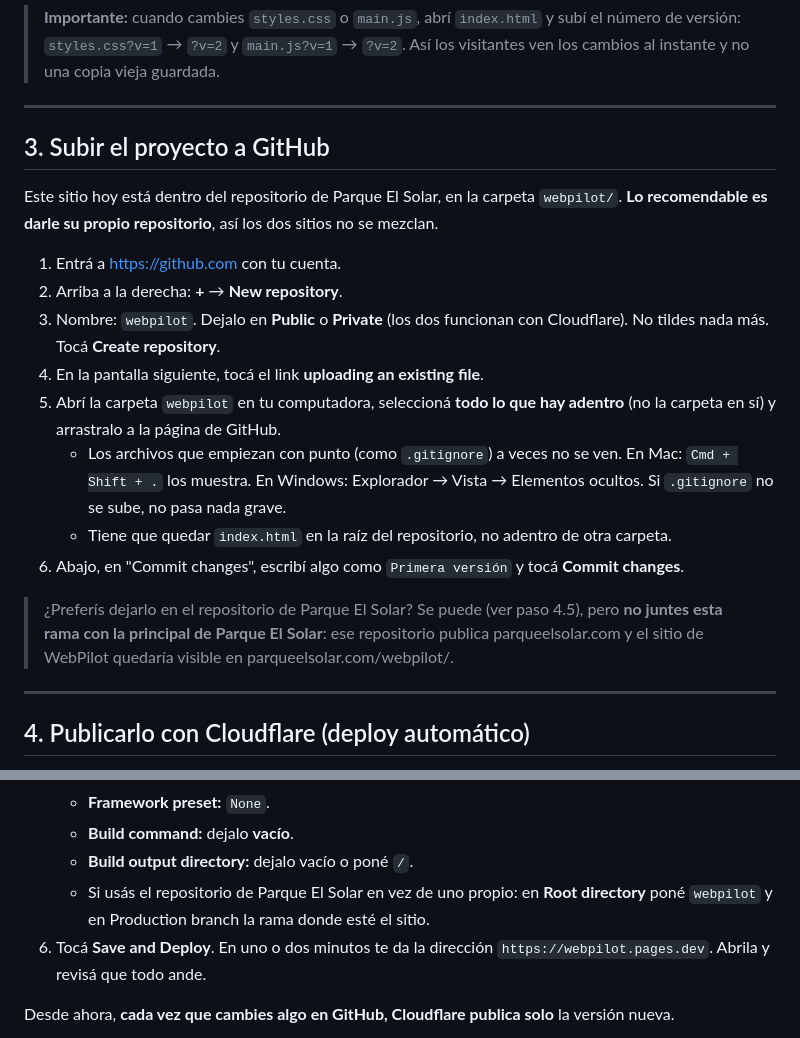
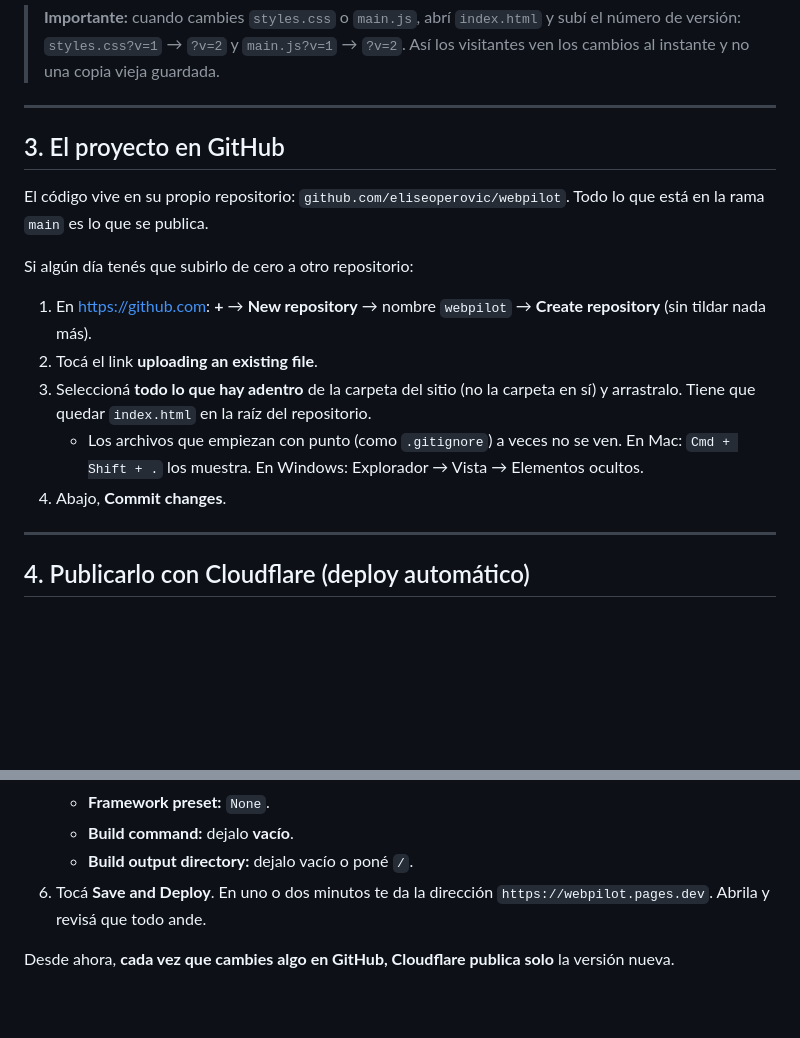
Before and after one commit to eliseoperovic/Parque-El-Solar, a Markdown page: webpilot/README.md, 2 parts joined by grey strips. Drawn GitHub-style; blank space fills up the shorter version.

Commit message:
Actualizar el README de WebPilot para su repositorio propio
Co-Authored-By: Claude Opus 5.5 <noreply@anthropic.com>
Claude-Session: https://claude.ai/code/session_016WLsvbbtyuj1gPJzdQFcTT

```diff
--- a/webpilot/README.md
+++ b/webpilot/README.md
@@ -55,28 +55,21 @@ Los textos de la página (títulos, FAQ, etc.) se cambian directo en `index.html
 
 ---
 
-## 3. Subir el proyecto a GitHub
+## 3. El proyecto en GitHub
 
-Este sitio hoy está dentro del repositorio de Parque El Solar, en la carpeta
-`webpilot/`. **Lo recomendable es darle su propio repositorio**, así los dos sitios
-no se mezclan.
+El código vive en su propio repositorio: `github.com/eliseoperovic/webpilot`.
+Todo lo que está en la rama `main` es lo que se publica.
 
-1. Entrá a <https://github.com> con tu cuenta.
-2. Arriba a la derecha: **+** → **New repository**.
-3. Nombre: `webpilot`. Dejalo en **Public** o **Private** (los dos funcionan con Cloudflare).
-   No tildes nada más. Tocá **Create repository**.
-4. En la pantalla siguiente, tocá el link **uploading an existing file**.
-5. Abrí la carpeta `webpilot` en tu computadora, seleccioná **todo lo que hay adentro**
-   (no la carpeta en sí) y arrastralo a la página de GitHub.
+Si algún día tenés que subirlo de cero a otro repositorio:
+
+1. En <https://github.com>: **+** → **New repository** → nombre `webpilot` →
+   **Create repository** (sin tildar nada más).
+2. Tocá el link **uploading an existing file**.
+3. Seleccioná **todo lo que hay adentro** de la carpeta del sitio (no la carpeta en sí) y
+   arrastralo. Tiene que quedar `index.html` en la raíz del repositorio.
    - Los archivos que empiezan con punto (como `.gitignore`) a veces no se ven. En Mac:
      `Cmd + Shift + .` los muestra. En Windows: Explorador → Vista → Elementos ocultos.
-     Si `.gitignore` no se sube, no pasa nada grave.
-   - Tiene que quedar `index.html` en la raíz del repositorio, no adentro de otra carpeta.
-6. Abajo, en "Commit changes", escribí algo como `Primera versión` y tocá **Commit changes**.
-
-> ¿Preferís dejarlo en el repositorio de Parque El Solar? Se puede (ver paso 4.5), pero
-> **no juntes esta rama con la principal de Parque El Solar**: ese repositorio publica
-> parqueelsolar.com y el sitio de WebPilot quedaría visible en parqueelsolar.com/webpilot/.
+4. Abajo, **Commit changes**.
 
 ---
 
@@ -94,8 +87,6 @@ no se mezclan.
    - **Framework preset:** `None`.
    - **Build command:** dejalo **vacío**.
    - **Build output directory:** dejalo vacío o poné `/`.
-   - Si usás el repositorio de Parque El Solar en vez de uno propio: en **Root directory**
-     poné `webpilot` y en Production branch la rama donde esté el sitio.
 6. Tocá **Save and Deploy**. En uno o dos minutos te da la dirección `https://webpilot.pages.dev`.
    Abrila y revisá que todo ande.
 
```
